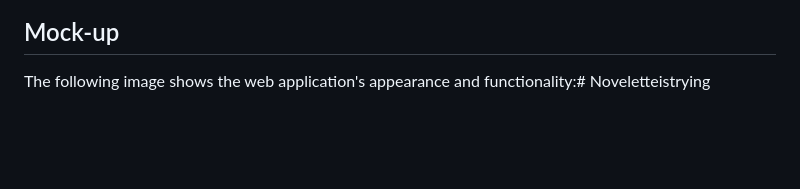
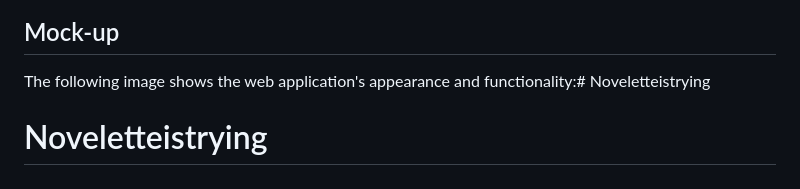
Before and after one commit to linklg1/Noveletteistrying, a Markdown page: README.md, the part around the change. Rendered like a GitHub page; blank space fills up the shorter version.

```diff
--- a/README.md
+++ b/README.md
@@ -115,3 +115,4 @@ Giselle Miller - orangerosefilms@gmail.com
 ## Mock-up
 
 The following image shows the web application's appearance and functionality:# Noveletteistrying
+# Noveletteistrying
```
